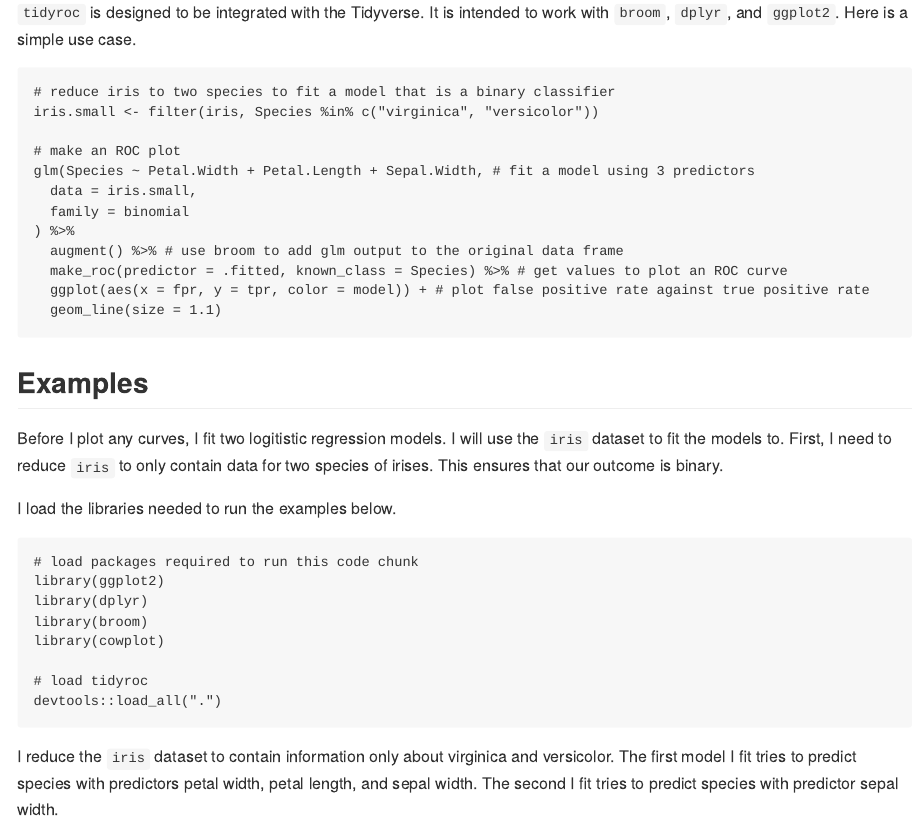
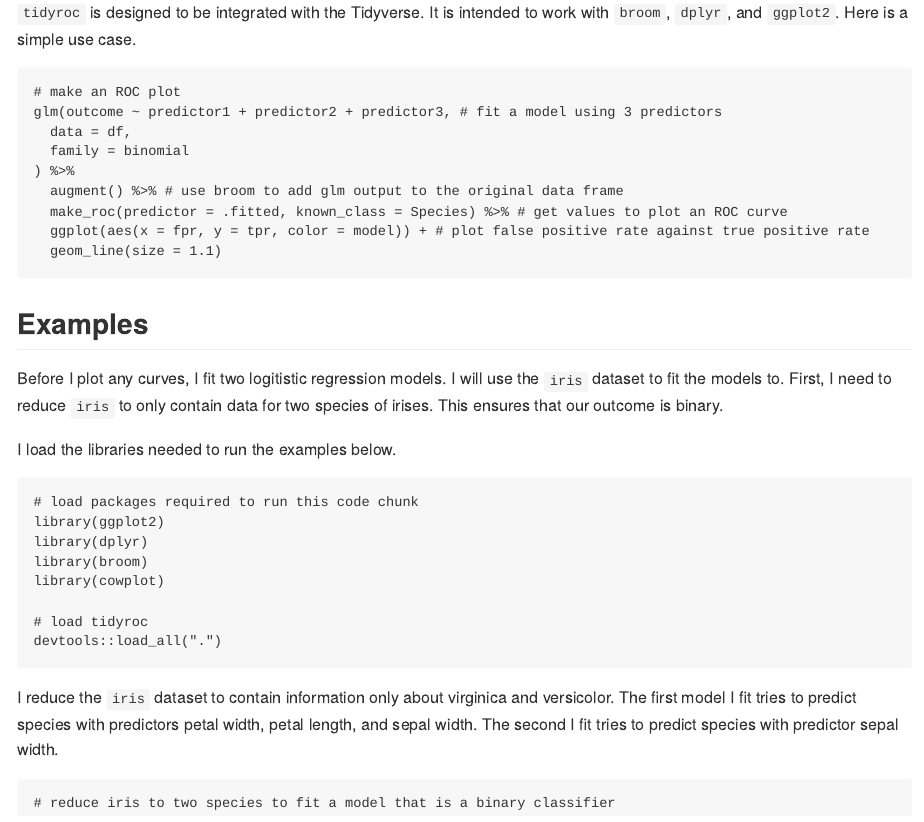
Before and after one commit to dariyasydykova/tidyroc, an R Markdown document (README.Rmd): the page in a window 1100 px wide, from 390 px down. The pictures show the output file README.md that the author committed with the source, drawn offline in the style of GitHub.

Commit message:
fix a simple use case example

````diff
--- a/README.Rmd
+++ b/README.Rmd
@@ -20,12 +20,9 @@ This is a repository for an R package `tidyroc`. `tidyroc` is currently under de
 
 `tidyroc` is designed to be integrated with the Tidyverse. It is intended to work with `broom`, `dplyr`, and `ggplot2`. Here is a simple use case.
 ```{r, eval = FALSE}
-# reduce iris to two species to fit a model that is a binary classifier
-iris.small <- filter(iris, Species %in% c("virginica", "versicolor"))
-
 # make an ROC plot
-glm(Species ~ Petal.Width + Petal.Length + Sepal.Width, # fit a model using 3 predictors
-  data = iris.small,
+glm(outcome ~ predictor1 + predictor2 + predictor3, # fit a model using 3 predictors
+  data = df,
   family = binomial
 ) %>%
   augment() %>% # use broom to add glm output to the original data frame
````
Also changed, not shown: README.md.
